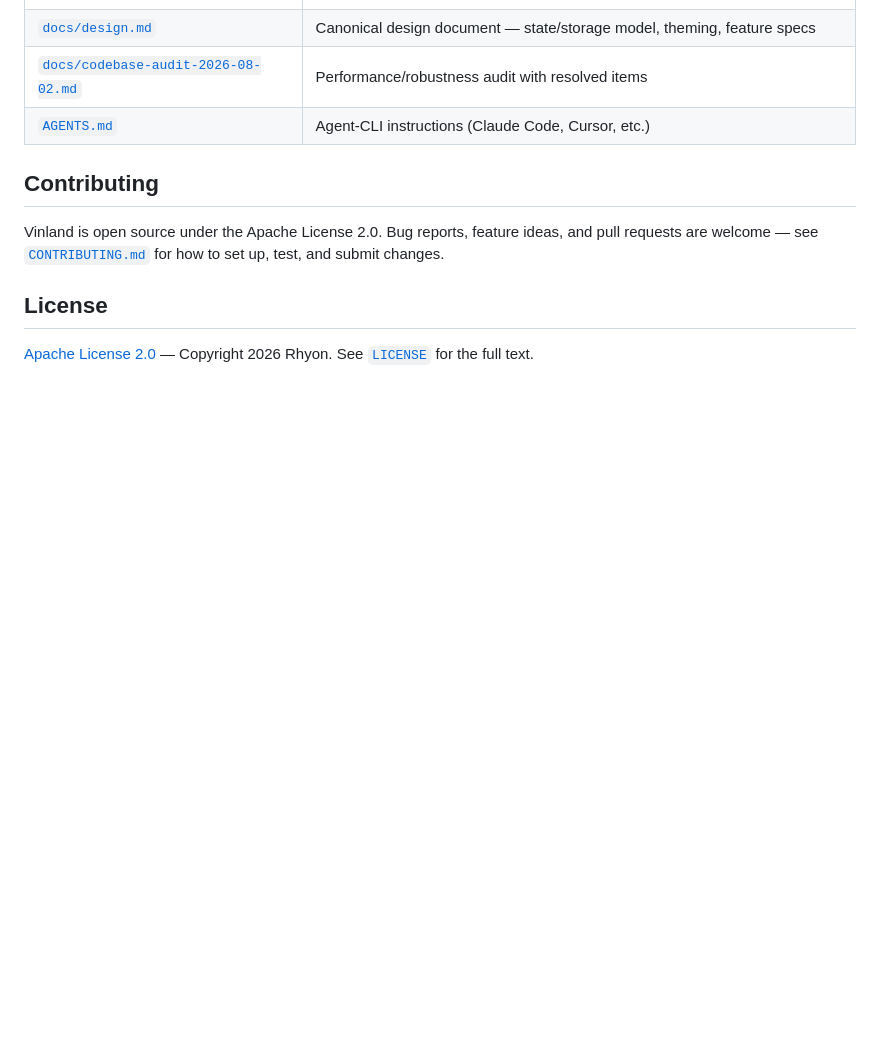
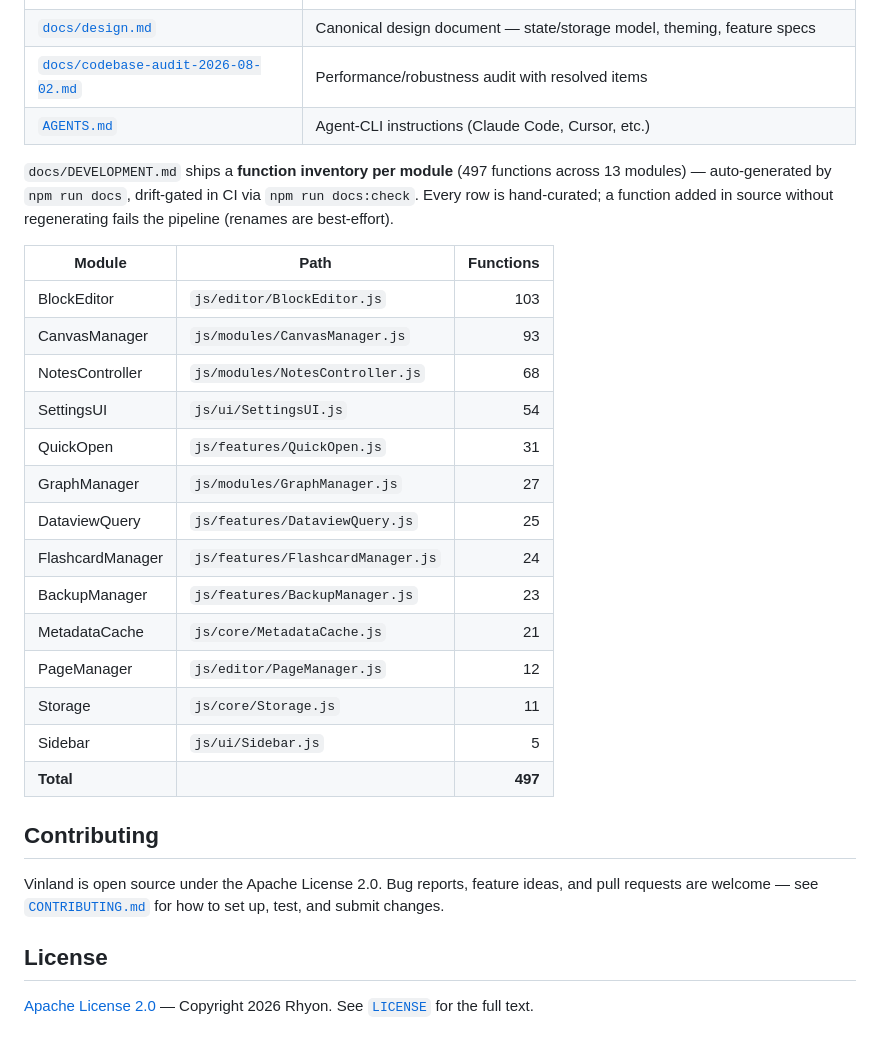
Before and after one commit to 8-BitRhyon/Vinland_New_Tab, a Markdown page: README.md, the part around the change. Rendered like a GitHub page; blank space fills up the shorter version.

Commit message:
docs(readme): add per-module function inventory summary table
- Table of all 13 inventory sections: module, path, extracted-function count (sum 497)
- Intro paragraph points to npm run docs / docs:check CI drift gate; notes renames are best-effort

```diff
--- a/README.md
+++ b/README.md
@@ -184,6 +184,28 @@ every push.
 | [`docs/codebase-audit-2026-08-02.md`](docs/codebase-audit-2026-08-02.md) | Performance/robustness audit with resolved items |
 | [`AGENTS.md`](AGENTS.md) | Agent-CLI instructions (Claude Code, Cursor, etc.) |
 
+`docs/DEVELOPMENT.md` ships a **function inventory per module** (497 functions
+across 13 modules) — auto-generated by `npm run docs`, drift-gated in CI via
+`npm run docs:check`. Every row is hand-curated; a function added in source
+without regenerating fails the pipeline (renames are best-effort).
+
+| Module | Path | Functions |
+|---|---|---:|
+| BlockEditor | `js/editor/BlockEditor.js` | 103 |
+| CanvasManager | `js/modules/CanvasManager.js` | 93 |
+| NotesController | `js/modules/NotesController.js` | 68 |
+| SettingsUI | `js/ui/SettingsUI.js` | 54 |
+| QuickOpen | `js/features/QuickOpen.js` | 31 |
+| GraphManager | `js/modules/GraphManager.js` | 27 |
+| DataviewQuery | `js/features/DataviewQuery.js` | 25 |
+| FlashcardManager | `js/features/FlashcardManager.js` | 24 |
+| BackupManager | `js/features/BackupManager.js` | 23 |
+| MetadataCache | `js/core/MetadataCache.js` | 21 |
+| PageManager | `js/editor/PageManager.js` | 12 |
+| Storage | `js/core/Storage.js` | 11 |
+| Sidebar | `js/ui/Sidebar.js` | 5 |
+| **Total** | | **497** |
+
 ## Contributing
 
 Vinland is open source under the Apache License 2.0. Bug reports, feature
```
